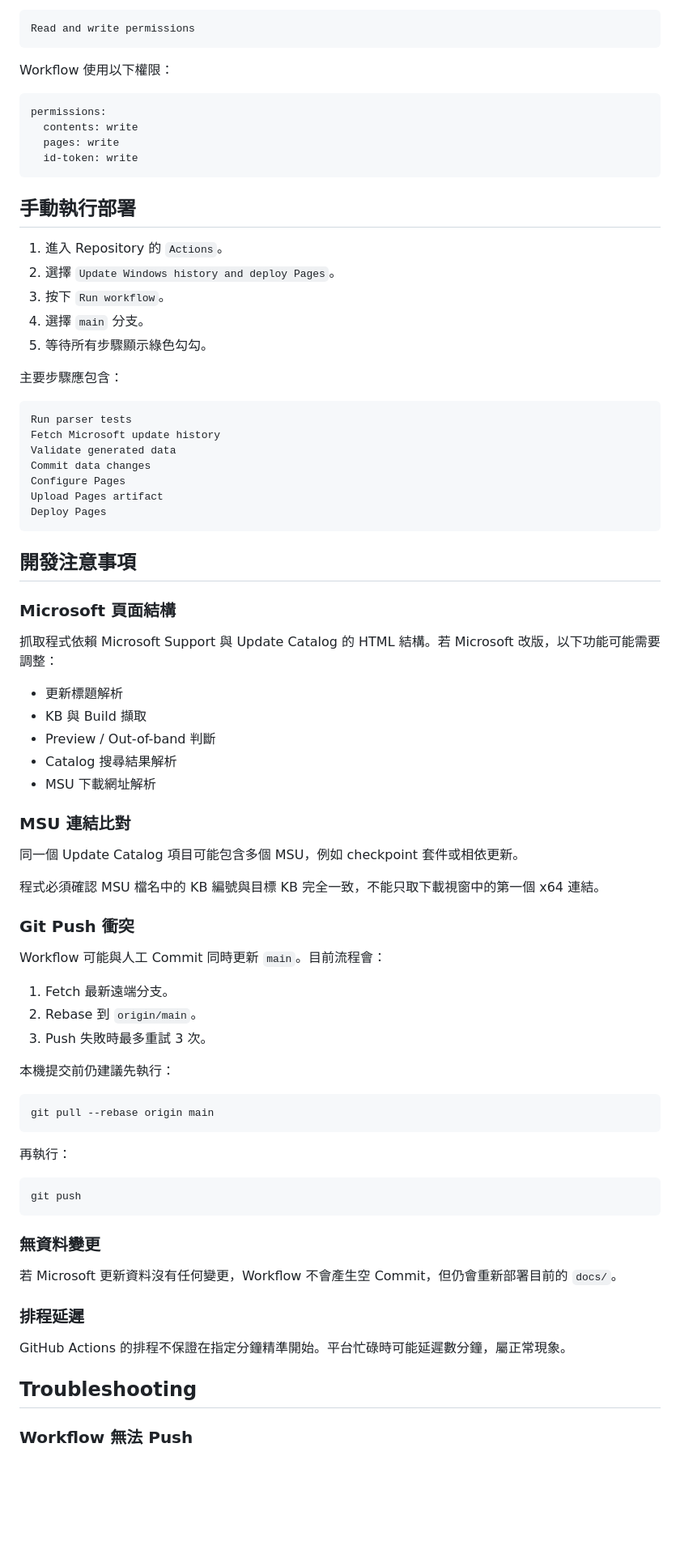
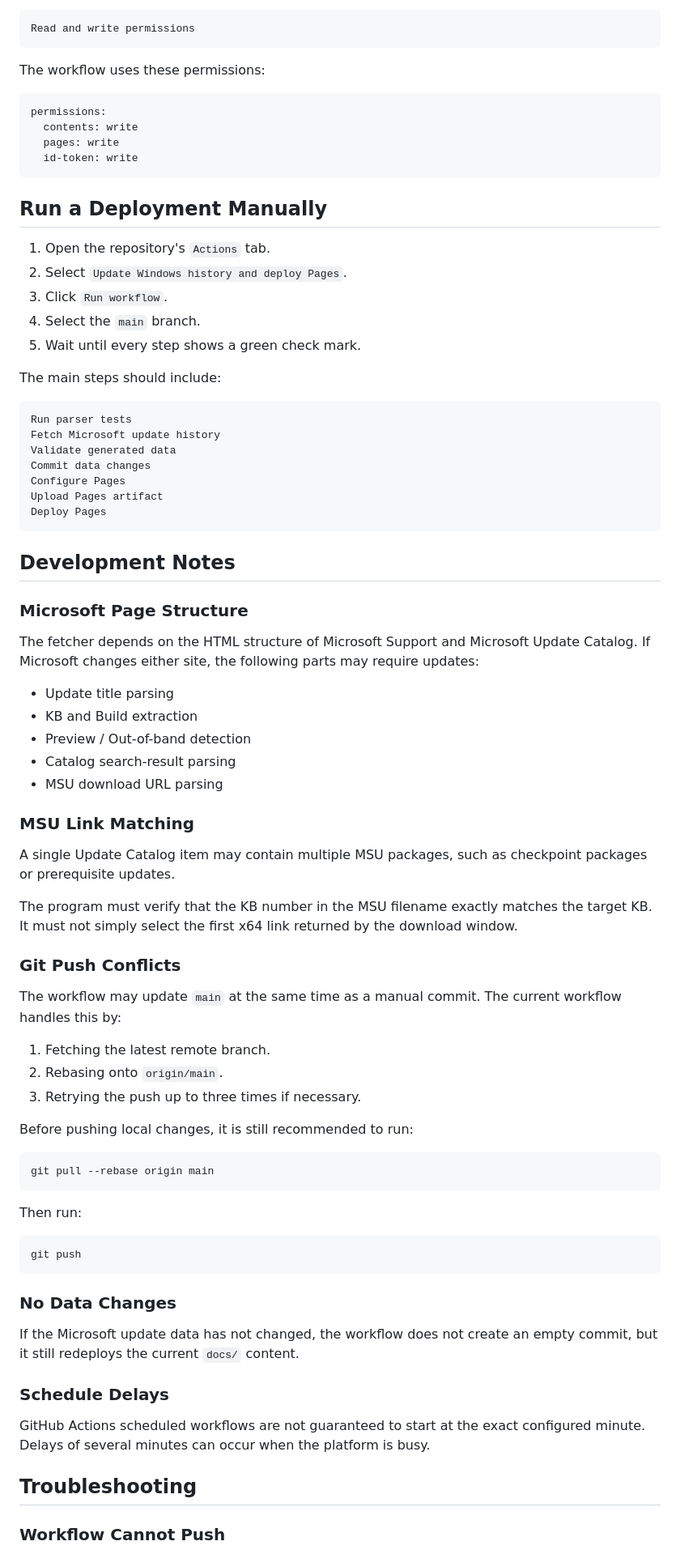
Before and after one commit to kkbox2a/windows-update-history-checker, a Markdown page: README.md, the part around one of its changes. Shown at 81% size. Drawn GitHub-style; blank space fills up the shorter version.

````diff
--- a/README.md
+++ b/README.md
@@ -263,7 +265,7 @@ Settings → Actions → General → Workflow permissions
 Read and write permissions
 ```
 
-Workflow 使用以下權限：
+The workflow uses these permissions:
 
 ```yaml
 permissions:
@@ -272,15 +274,15 @@ permissions:
   id-token: write
 ```
 
-## 手動執行部署
+## Run a Deployment Manually
 
-1. 進入 Repository 的 `Actions`。
-2. 選擇 `Update Windows history and deploy Pages`。
-3. 按下 `Run workflow`。
-4. 選擇 `main` 分支。
-5. 等待所有步驟顯示綠色勾勾。
+1. Open the repository's `Actions` tab.
+2. Select `Update Windows history and deploy Pages`.
+3. Click `Run workflow`.
+4. Select the `main` branch.
+5. Wait until every step shows a green check mark.
 
-主要步驟應包含：
+The main steps should include:
 
 ```text
 Run parser tests
@@ -292,53 +294,53 @@ Upload Pages artifact
 Deploy Pages
 ```
 
-## 開發注意事項
+## Development Notes
 
-### Microsoft 頁面結構
+### Microsoft Page Structure
 
-抓取程式依賴 Microsoft Support 與 Update Catalog 的 HTML 結構。若 Microsoft 改版，以下功能可能需要調整：
+The fetcher depends on the HTML structure of Microsoft Support and Microsoft Update Catalog. If Microsoft changes either site, the following parts may require updates:
 
-- 更新標題解析
-- KB 與 Build 擷取
-- Preview / Out-of-band 判斷
-- Catalog 搜尋結果解析
-- MSU 下載網址解析
+- Update title parsing
+- KB and Build extraction
+- Preview / Out-of-band detection
+- Catalog search-result parsing
+- MSU download URL parsing
 
-### MSU 連結比對
+### MSU Link Matching
 
-同一個 Update Catalog 項目可能包含多個 MSU，例如 checkpoint 套件或相依更新。
+A single Update Catalog item may contain multiple MSU packages, such as checkpoint packages or prerequisite updates.
 
-程式必須確認 MSU 檔名中的 KB 編號與目標 KB 完全一致，不能只取下載視窗中的第一個 x64 連結。
+The program must verify that the KB number in the MSU filename exactly matches the target KB. It must not simply select the first x64 link returned by the download window.
 
-### Git Push 衝突
+### Git Push Conflicts
 
-Workflow 可能與人工 Commit 同時更新 `main`。目前流程會：
+The workflow may update `main` at the same time as a manual commit. The current workflow handles this by:
 
-1. Fetch 最新遠端分支。
-2. Rebase 到 `origin/main`。
-3. Push 失敗時最多重試 3 次。
+1. Fetching the latest remote branch.
+2. Rebasing onto `origin/main`.
+3. Retrying the push up to three times if necessary.
 
-本機提交前仍建議先執行：
+Before pushing local changes, it is still recommended to run:
 
 ```bash
 git pull --rebase origin main
 ```
 
-再執行：
+Then run:
 
 ```bash
 git push
 ```
 
-### 無資料變更
+### No Data Changes
 
-若 Microsoft 更新資料沒有任何變更，Workflow 不會產生空 Commit，但仍會重新部署目前的 `docs/`。
+If the Microsoft update data has not changed, the workflow does not create an empty commit, but it still redeploys the current `docs/` content.
 
-### 排程延遲
+### Schedule Delays
 
-GitHub Actions 的排程不保證在指定分鐘精準開始。平台忙碌時可能延遲數分鐘，屬正常現象。
+GitHub Actions scheduled workflows are not guaranteed to start at the exact configured minute. Delays of several minutes can occur when the platform is busy.
 
 ## Troubleshooting
 
-### Workflow 無法 Push
+### Workflow Cannot Push
 
````
Also changed, not shown: other parts of README.md (+86 -84 lines).
